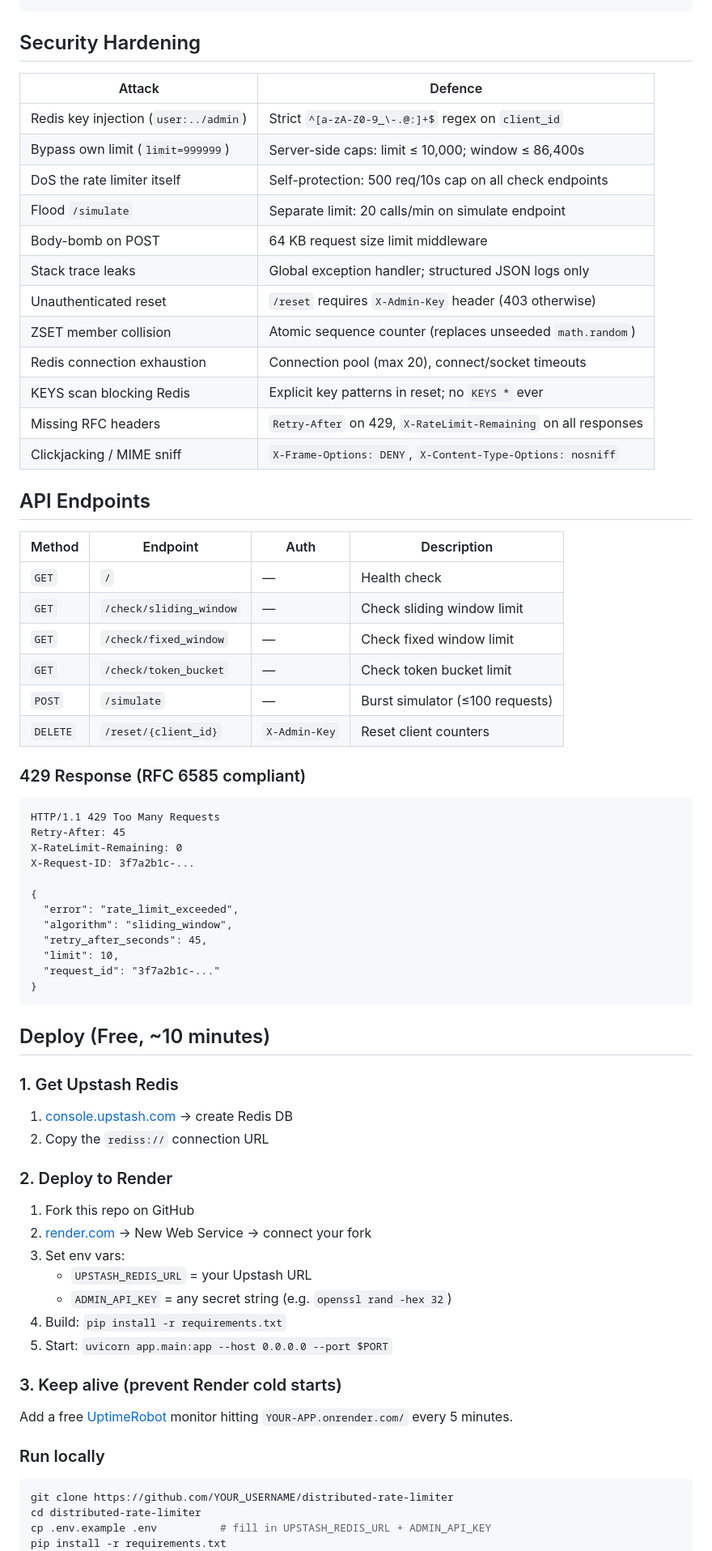
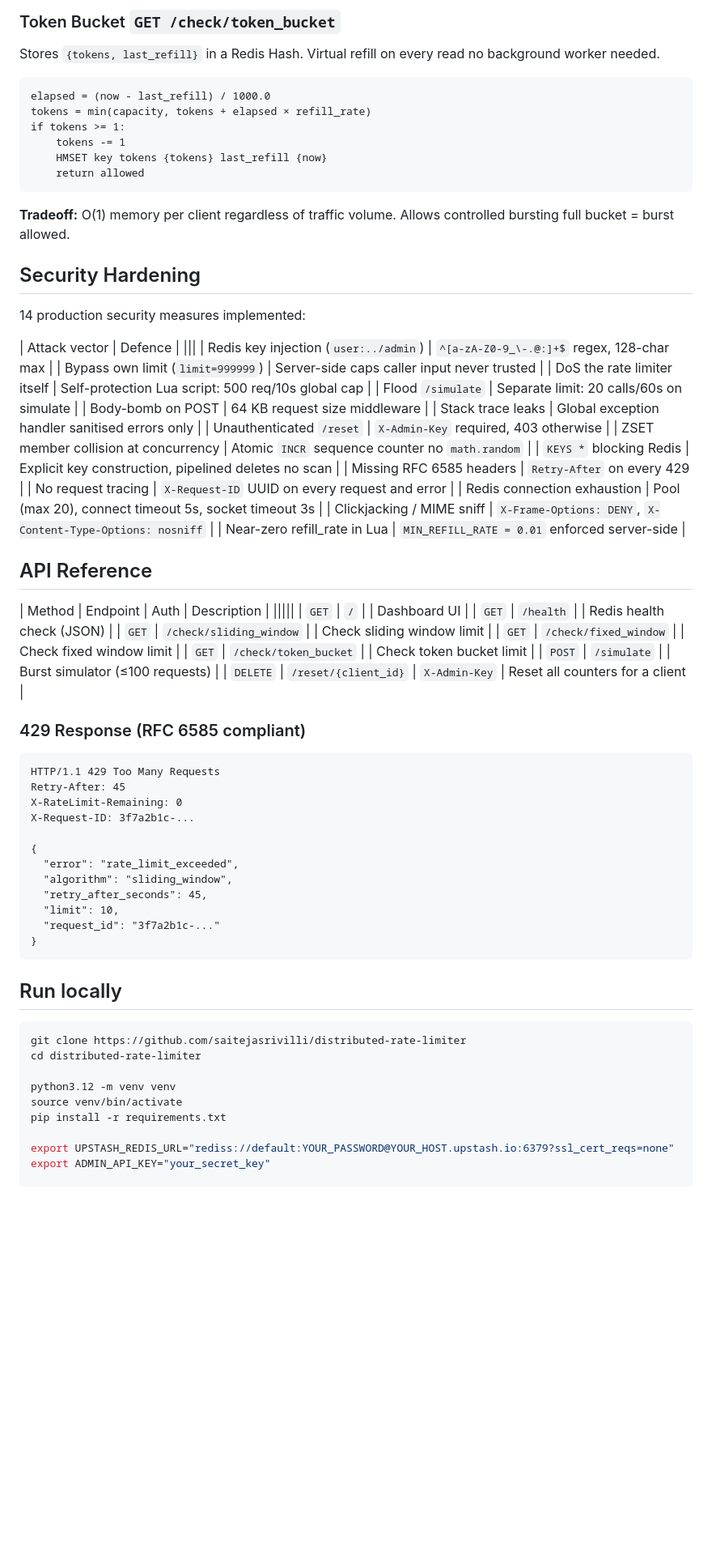
Before and after one commit to saitejasrivilli/distributed-rate-limiter, a Markdown page: README.md, the part around one of its changes. Shown at 81% size. GitHub-like rendering; blank space fills up the shorter version.

````diff
--- a/README.md
+++ b/README.md
@@ -45,31 +90,53 @@ Upstash Redis (shared across all instances)
+### Token Bucket  `GET /check/token_bucket`
+Stores `{tokens, last_refill}` in a Redis Hash. Virtual refill on every read  no background worker needed.
+
+```
+elapsed = (now - last_refill) / 1000.0
+tokens = min(capacity, tokens + elapsed × refill_rate)
+if tokens >= 1:
+    tokens -= 1
+    HMSET key tokens {tokens} last_refill {now}
+    return allowed
+```
+
+**Tradeoff:** O(1) memory per client regardless of traffic volume. Allows controlled bursting  full bucket = burst allowed.
+
+
 
 ## Security Hardening
 
-| Attack | Defence |
-|---|---|
-| Redis key injection (`user:../admin`) | Strict `^[a-zA-Z0-9_\-.@:]+$` regex on `client_id` |
-| Bypass own limit (`limit=999999`) | Server-side caps: limit ≤ 10,000; window ≤ 86,400s |
-| DoS the rate limiter itself | Self-protection: 500 req/10s cap on all check endpoints |
-| Flood `/simulate` | Separate limit: 20 calls/min on simulate endpoint |
-| Body-bomb on POST | 64 KB request size limit middleware |
-| Stack trace leaks | Global exception handler; structured JSON logs only |
-| Unauthenticated reset | `/reset` requires `X-Admin-Key` header (403 otherwise) |
-| ZSET member collision | Atomic sequence counter (replaces unseeded `math.random`) |
-| Redis connection exhaustion | Connection pool (max 20), connect/socket timeouts |
-| KEYS scan blocking Redis | Explicit key patterns in reset; no `KEYS *` ever |
-| Missing RFC headers | `Retry-After` on 429, `X-RateLimit-Remaining` on all responses |
+14 production security measures implemented:
+
+| Attack vector | Defence |
+|||
+| Redis key injection (`user:../admin`) | `^[a-zA-Z0-9_\-.@:]+$` regex, 128-char max |
+| Bypass own limit (`limit=999999`) | Server-side caps  caller input never trusted |
+| DoS the rate limiter itself | Self-protection Lua script: 500 req/10s global cap |
+| Flood `/simulate` | Separate limit: 20 calls/60s on simulate |
+| Body-bomb on POST | 64 KB request size middleware |
+| Stack trace leaks | Global exception handler  sanitised errors only |
+| Unauthenticated `/reset` | `X-Admin-Key` required, 403 otherwise |
+| ZSET member collision at concurrency | Atomic `INCR` sequence counter  no `math.random` |
+| `KEYS *` blocking Redis | Explicit key construction, pipelined deletes  no scan |
+| Missing RFC 6585 headers | `Retry-After` on every 429 |
+| No request tracing | `X-Request-ID` UUID on every request and error |
+| Redis connection exhaustion | Pool (max 20), connect timeout 5s, socket timeout 3s |
 | Clickjacking / MIME sniff | `X-Frame-Options: DENY`, `X-Content-Type-Options: nosniff` |
+| Near-zero refill_rate in Lua | `MIN_REFILL_RATE = 0.01` enforced server-side |
 
-## API Endpoints
+
+
+## API Reference
 
 | Method | Endpoint | Auth | Description |
-|---|---|---|---|
-| `GET` | `/` | — | Health check |
-| `GET` | `/check/sliding_window` | — | Check sliding window limit |
-| `GET` | `/check/fixed_window` | — | Check fixed window limit |
-| `GET` | `/check/token_bucket` | — | Check token bucket limit |
-| `POST` | `/simulate` | — | Burst simulator (≤100 requests) |
-| `DELETE` | `/reset/{client_id}` | `X-Admin-Key` | Reset client counters |
+|||||
+| `GET` | `/` |  | Dashboard UI |
+| `GET` | `/health` |  | Redis health check (JSON) |
+| `GET` | `/check/sliding_window` |  | Check sliding window limit |
+| `GET` | `/check/fixed_window` |  | Check fixed window limit |
+| `GET` | `/check/token_bucket` |  | Check token bucket limit |
+| `POST` | `/simulate` |  | Burst simulator (≤100 requests) |
+| `DELETE` | `/reset/{client_id}` | `X-Admin-Key` | Reset all counters for a client |
 
 ### 429 Response (RFC 6585 compliant)
 ```
@@ -87,28 +154,19 @@ X-Request-ID: 3f7a2b1c-...
 }
 ```
 
-## Deploy (Free, ~10 minutes)
 
-### 1. Get Upstash Redis
-1. [console.upstash.com](https://console.upstash.com) → create Redis DB
-2. Copy the `rediss://` connection URL
 
-### 2. Deploy to Render
-1. Fork this repo on GitHub
-2. [render.com](https://render.com) → New Web Service → connect your fork
-3. Set env vars:
-   - `UPSTASH_REDIS_URL` = your Upstash URL
-   - `ADMIN_API_KEY` = any secret string (e.g. `openssl rand -hex 32`)
-4. Build: `pip install -r requirements.txt`
-5. Start: `uvicorn app.main:app --host 0.0.0.0 --port $PORT`
+## Run locally
 
-### 3. Keep alive (prevent Render cold starts)
-Add a free [UptimeRobot](https://uptimerobot.com) monitor hitting `YOUR-APP.onrender.com/` every 5 minutes.
+```bash
+git clone https://github.com/saitejasrivilli/distributed-rate-limiter
+cd distributed-rate-limiter
 
-### Run locally
-```bash
-git clone https://github.com/YOUR_USERNAME/distributed-rate-limiter
-cd distributed-rate-limiter
-cp .env.example .env          # fill in UPSTASH_REDIS_URL + ADMIN_API_KEY
+python3.12 -m venv venv
+source venv/bin/activate
 pip install -r requirements.txt
+
+export UPSTASH_REDIS_URL="rediss://default:YOUR_PASSWORD@YOUR_HOST.upstash.io:6379?ssl_cert_reqs=none"
+export ADMIN_API_KEY="your_secret_key"
+
 uvicorn app.main:app --reload
````
Also changed, not shown: other parts of README.md (+118 -68 lines).
